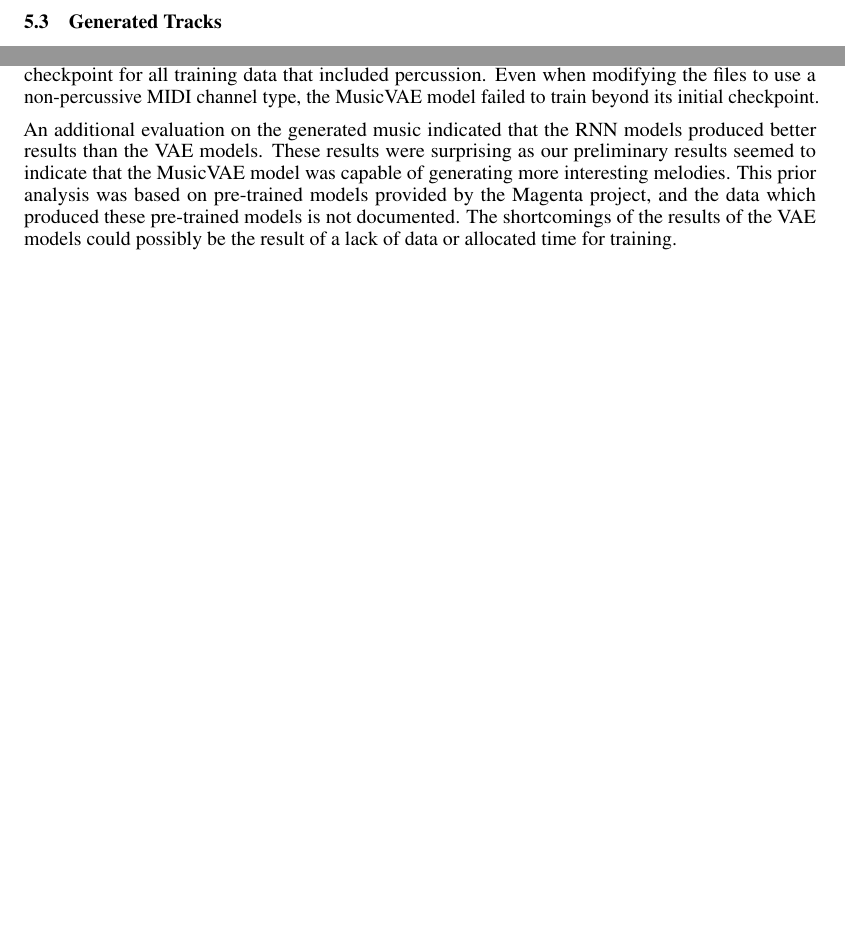
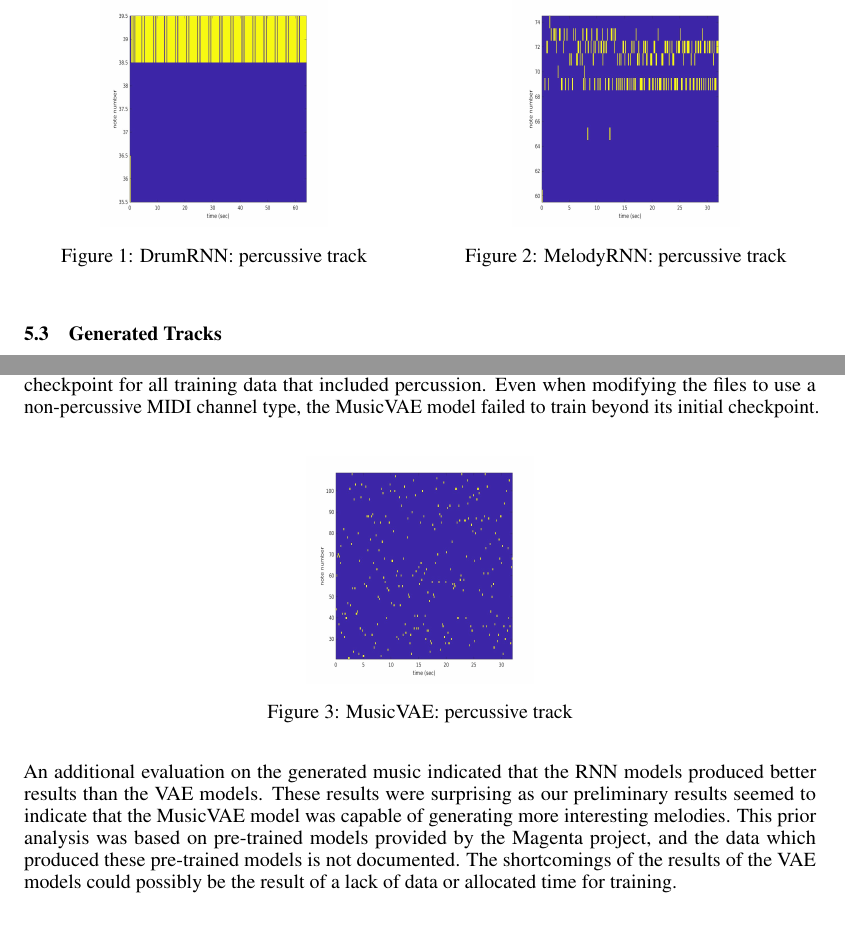
Before and after one commit to blearn-cmu/music-generation-10701-fall2018, a LaTeX paper (writeups/final-report/main.tex): two parts of page 3 of 3 before the commit and two parts of page 3 of 4 after it, joined at a grey line, cut at the place of the change, the shorter picture padded with empty space. Compiled offline with pdfLaTeX.

Commit message:
added a few figures

```diff
--- a/writeups/final-report/main.tex
+++ b/writeups/final-report/main.tex
@@ -41,12 +41,12 @@
 
 \author{
   Bryan Learn\\
-  10-701\\
+  blearn@andrew.cmu.edu\\
   Carnegie Mellon University\\
   Pittsburgh, PA 15213\\
   \And
   Mike Tasota\\
-  10-701\\
+  tasota@andrew.cmu.edu\\
   Carnegie Mellon University\\
   Pittsburgh, PA 15213\\
 }
@@ -124,6 +124,18 @@ We trained both the MusicVAE model and the MelodyRNN model on each of the four i
 When training drums for MelodyRNN, we learned that the basic MelodyRNN configuration ignored all information from the MIDI channel associated with percussion. For learning drums, a separate model exists in the project (DrumsRNN). However, our training indicated that training percussion on DrumsRNN only produced one note value despite having multiple percussive note values in the training data. We successfully preserved this information in the training by modifying the MIDI files in our NO dataset to use a non-percussive MIDI channel and training with MelodyRNN.
 
 % TODO mention/include figure comparing DrumRNN, MeodyRNN
+\begin{figure}[htb!]
+  \begin{minipage}{0.48\textwidth}
+    \centering
+    \includegraphics[height=4cm, width=4cm]{img/DrumRNN_drum.jpg}
+    \caption{DrumRNN: percussive track}
+  \end{minipage}\hfill
+  \begin{minipage}{0.48\textwidth}
+    \centering
+    \includegraphics[height=4cm, width=4cm]{img/MelodyRNN_drum.jpg}
+    \caption{MelodyRNN: percussive track}
+  \end{minipage}
+\end{figure}
 
 \subsection{Generated Tracks}
 After generating the isolated tracks, we were interested in converting the generated MIDI files into synthesized NES tracks. As part of the NES-MDB project, there is a tool for converting MIDI files from the dataset into audio files generated from synthesized track voices. However, we learned that the generated format from the models was not enough to generate synthesized voices. This is because the original dataset included control event information to produce more expressive voices, and this information was not generated as output from our models.
@@ -134,6 +146,13 @@ After generating the isolated tracks, we were interested in converting the gener
 We evaluated the trained models by listening to the generated music and comparing the training loss across model types. For MelodyRNN, the training loss trend for each isolated track was less than the training loss for the baseline model. The graph for training loss in the MusicVAE model only includes models which trained beyond the initial checkpoint (P1, P2, TR). When considering the number of isolated tracks that were learned, the RNN models outperform the VAE models. The MusicVAE baseline and percussive track (NO) never went beyond the initial checkpoint in its training. This resulted in the models generating mostly random noise <INCLUDE FIGURE OF WHITE CHRISTMAS>. For MusicVAE, it is interesting that training never went beyond the initial checkpoint for all training data that included percussion. Even when modifying the files to use a non-percussive MIDI channel type, the MusicVAE model failed to train beyond its initial checkpoint.
 
 % TODO add figure for reference to MusicVAE White Christmas
+\begin{figure}[htb!]
+  \begin{minipage}{1.0\textwidth}
+    \centering
+    \includegraphics[height=4cm, width=4cm]{img/vae_no.jpg}
+    \caption{MusicVAE: percussive track}
+  \end{minipage}
+\end{figure}
 
 An additional evaluation on the generated music indicated that the RNN models produced better results than the VAE models. These results were surprising as our preliminary results seemed to indicate that the MusicVAE model was capable of generating more interesting melodies. This prior analysis was based on pre-trained models provided by the Magenta project, and the data which produced these pre-trained models is not documented. The shortcomings of the results of the VAE models could possibly be the result of a lack of data or allocated time for training.
 
```
Also changed, not shown: writeups/final-report/img/DrumRNN_drum.jpg (added), writeups/final-report/img/MelodyRNN_drum.jpg (added), writeups/final-report/img/vae_no.jpg (added).
